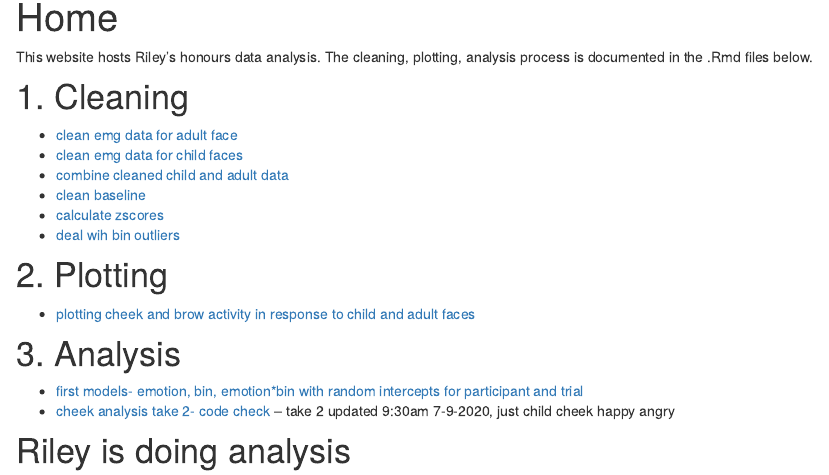
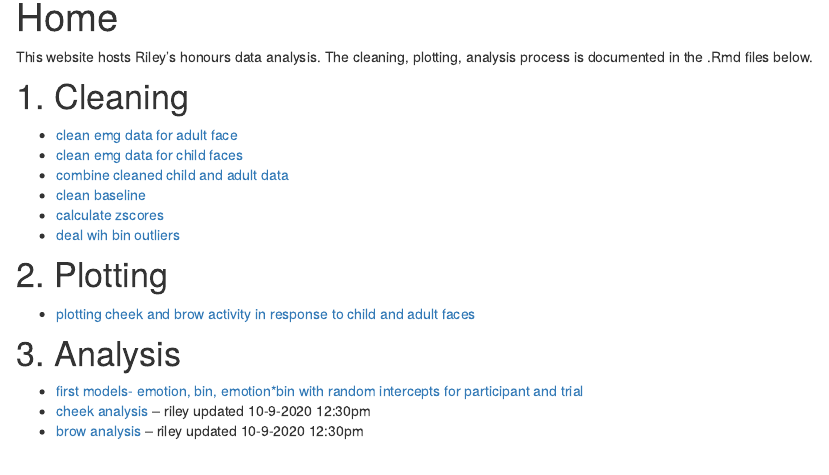
Before and after one commit to jenrichmond/RILEY_Hons, an R Markdown document (analysis/index.Rmd): the page in a window 1100 px wide, from 90 px down. Rendered offline with R 4.5, knitr and Pandoc, with nearby package versions; drawn as R Markdown's standard HTML page in place of the format the file asks for.

Commit message:
jenny updating home page

```diff
--- a/analysis/index.Rmd
+++ b/analysis/index.Rmd
@@ -25,7 +25,7 @@ This website hosts Riley's honours data analysis. The cleaning, plotting, analys
 # 3. Analysis
 
 - [first models- emotion, bin, emotion*bin with random intercepts for participant and trial](8_analysing.html)
-- [cheek analysis take 2- code check](9_cheek_analysis.html)
--- take 2 updated 9:30am 7-9-2020, just child cheek happy angry
-
-# Riley is doing analysis
+- [cheek analysis](9_cheek_analysis.html)
+-- riley updated 10-9-2020 12:30pm
+- [brow analysis](10_brow_analysis.html)
+-- riley updated 10-9-2020 12:30pm
```
Also changed, not shown: 2 other files.
